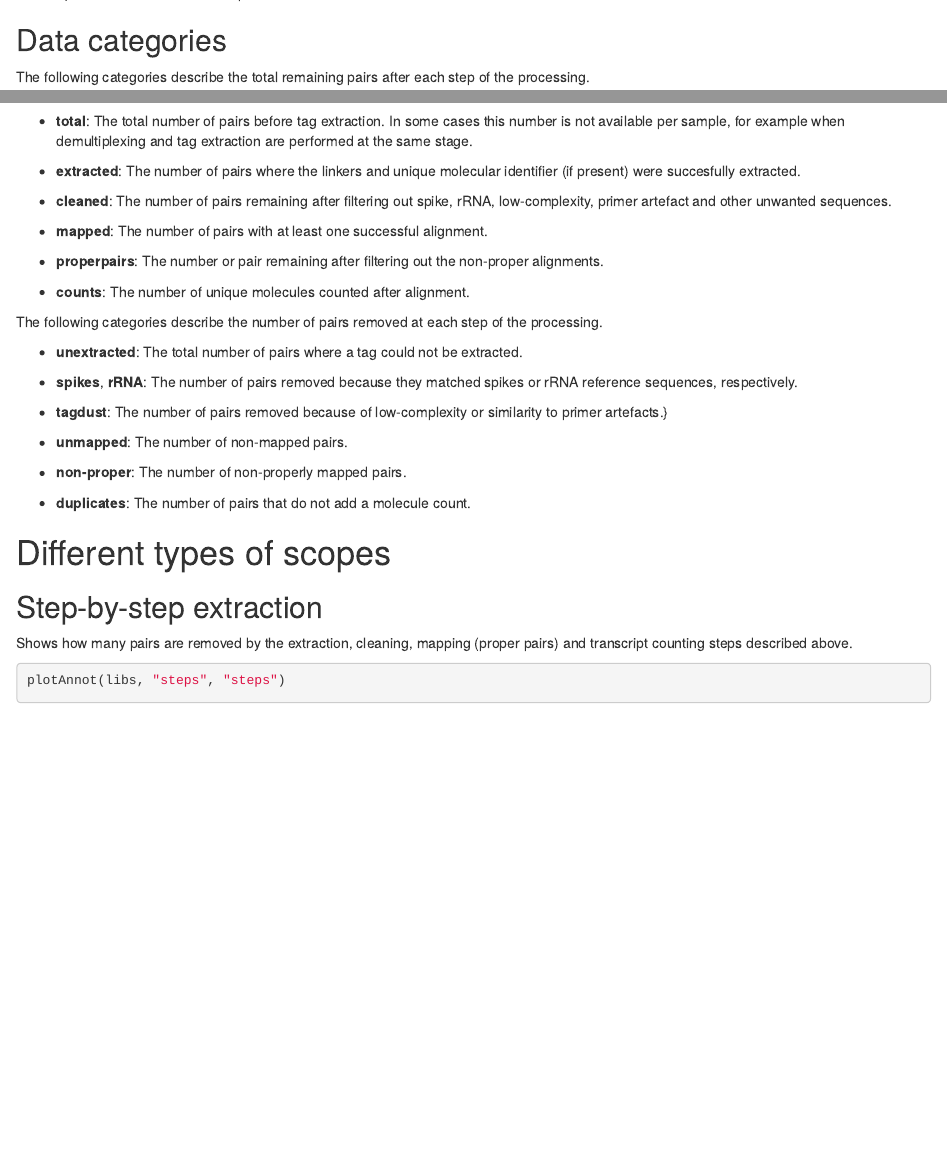
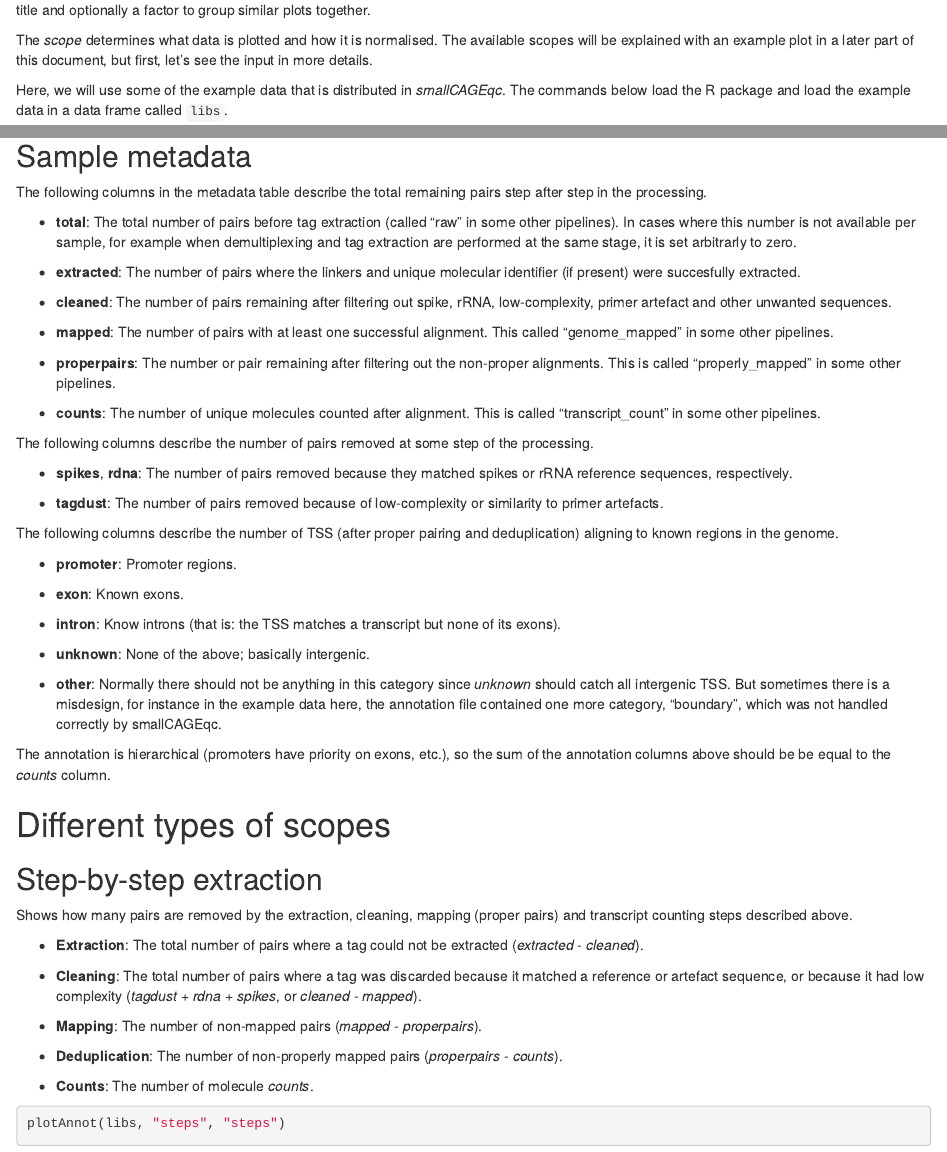
Before and after one commit to charles-plessy/smallCAGEqc, an R Markdown document (vignettes/plotAnnot.Rmd): the page in a window 1100 px wide, from 730 px down before the commit and from 450 px down after it, and a second part further down, joined at a grey line. Rendered offline with R 4.5, knitr and Pandoc, with nearby package versions; some code elsewhere in the file could not run offline.

Commit message:
Better describe the scopes, and change the "mapped" scope.

````diff
--- a/R/mapStats.R
+++ b/R/mapStats.R
@@ -76,10 +76,15 @@ mapStats <- function( libs
     })
   } else if (scope == "mapped") {
     totalIs("mapped")
-    columns <- c("promoter","exon","intron","intergenic", "duplicates")
+    columns <- c( "Promoter", "Exon", "Intron", "Intergenic"
+                , "Duplicates", "Non_proper")
     libs %<>% within({
-      intergenic = counts - promoter - intron - exon
-      duplicates = mapped - counts
+      Non_proper <- mapped - properpairs
+      Duplicates <- properpairs - counts
+      Intergenic <- counts - promoter - intron - exon
+      Intron     <- intron
+      Exon       <- exon
+      Promoter   <- promoter
     })
   } else if (scope == "qc") {
     totalIs("extracted")
--- a/vignettes/plotAnnot.Rmd
+++ b/vignettes/plotAnnot.Rmd
@@ -25,6 +25,10 @@ The main command to produce annotation plots in _smallCAGEqc_ is called
 `plotAnnot`.  It takes a table containing the sample metadata, a _scope_,
 a title and optionally a factor to group similar plots together.
 
+The _scope_ determines what data is plotted and how it is normalised.
+The available scopes will be explained with an example plot in a later part
+of this document, but first, let's see the input in more details.
+
 Here, we will use some of the example data that is distributed in _smallCAGEqc_.
 The commands below load the R package and load the example data in a data frame
 called `libs`.
@@ -38,14 +41,14 @@ The _scopes_ determine what data is plotted and how it is normalised.
 
-Data categories
+Sample metadata
 ---------------
 
-The following categories describe the total remaining pairs after each step of
-the processing.
+The following columns in the metadata table describe the total remaining pairs
+step after step in the processing.
 
-
- - **total**: The total number of pairs before tag extraction.  In some cases this
-   number is not available per sample, for example when demultiplexing and tag
-   extraction are performed at the same stage.
+ - **total**: The total number of pairs before tag extraction (called "raw" in
+   some other pipelines). In cases where this number is not available per sample,
+   for example when demultiplexing and tag extraction are performed at the same
+   stage, it is set arbitrarly to zero.
 
  - **extracted**: The number of pairs where the linkers and unique molecular
    identifier (if present) were succesfully extracted.
@@ -53,30 +56,46 @@ the processing.
  - **cleaned**: The number of pairs remaining after filtering out spike, rRNA,
    low-complexity, primer artefact and other unwanted sequences.
 
- - **mapped**: The number of pairs with at least one successful alignment.
+ - **mapped**: The number of pairs with at least one successful alignment. This
+   called "genome_mapped" in some other pipelines.
 
  - **properpairs**: The number or pair remaining after filtering out the
-   non-proper alignments.
+   non-proper alignments.  This is called "properly_mapped" in some other
+   pipelines.
 
- - **counts**: The number of unique molecules counted after alignment.
+ - **counts**: The number of unique molecules counted after alignment.  This is
+   called "transcript_count" in some other pipelines.
 
-The following categories describe the number of pairs removed at each step of
+The following columns describe the number of pairs removed at some step of
 the processing.
 
-
- - **unextracted**: The total number of pairs where a tag could not be extracted.
-
- - **spikes**, **rRNA**: The number of pairs removed because they matched
+ - **spikes**, **rdna**: The number of pairs removed because they matched
    spikes or rRNA reference sequences, respectively.
 
  - **tagdust**: The number of pairs removed because of low-complexity or
-   similarity to primer artefacts.}
+   similarity to primer artefacts.
 
- - **unmapped**: The number of non-mapped pairs.
+The following columns describe the number of TSS (after proper pairing and
+deduplication) aligning to known regions in the genome.
 
- - **non-proper**: The number of non-properly mapped pairs.
+ - **promoter**: Promoter regions.
 
- - **duplicates**: The number of pairs that do not add a molecule count.
+ - **exon**: Known exons.
+
+ - **intron**: Know introns (that is: the TSS matches a transcript but none of
+   its exons).
+
+ - **unknown**: None of the above; basically intergenic.
+
+ - **other**: Normally there should not be anything in this category since
+   _unknown_ should catch all intergenic TSS.  But sometimes there is a
+   misdesign, for instance in the example data here, the annotation file
+   contained one more category, "boundary", which was not handled correctly
+   by smallCAGEqc.
+
+The annotation is hierarchical (promoters have priority on exons, etc.), so
+the sum of the annotation columns above should be be equal to the _counts_
+column.
 
 
 Different types of scopes
@@ -87,6 +106,21 @@ Step-by-step extraction
 
 Shows how many pairs are removed by the extraction, cleaning, mapping
 (proper pairs) and transcript counting steps described above.
+
+ - **Extraction**: The total number of pairs where a tag could not be extracted
+   (_extracted_ - _cleaned_).
+
+ - **Cleaning**: The total number of pairs where a tag was discarded because
+   it matched a reference or artefact sequence, or because it had low complexity
+   (_tagdust_ + _rdna_ + _spikes_, or _cleaned_ - _mapped_).
+
+ - **Mapping**: The number of non-mapped pairs (_mapped_ - _properpairs_).
+
+ - **Deduplication**: The number of non-properly mapped pairs (_properpairs_ -
+   _counts_).
+
+ - **Counts**: The number of molecule _counts_.
+
 
 ```{r steps}
 plotAnnot(libs, "steps", "steps")
````
Also changed, not shown: vignettes/plotAnnot.Rmd (25 more changed lines).
